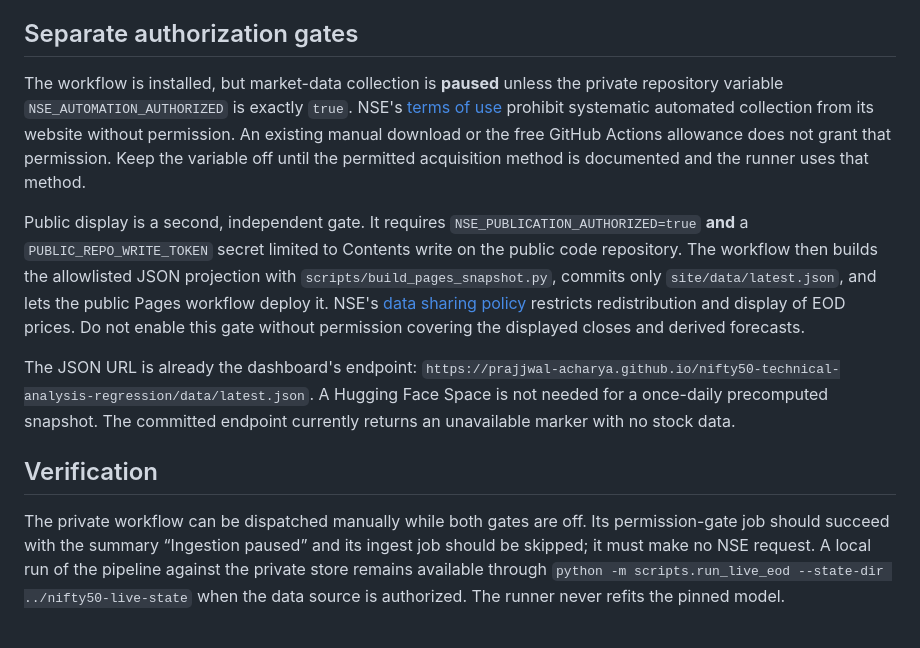
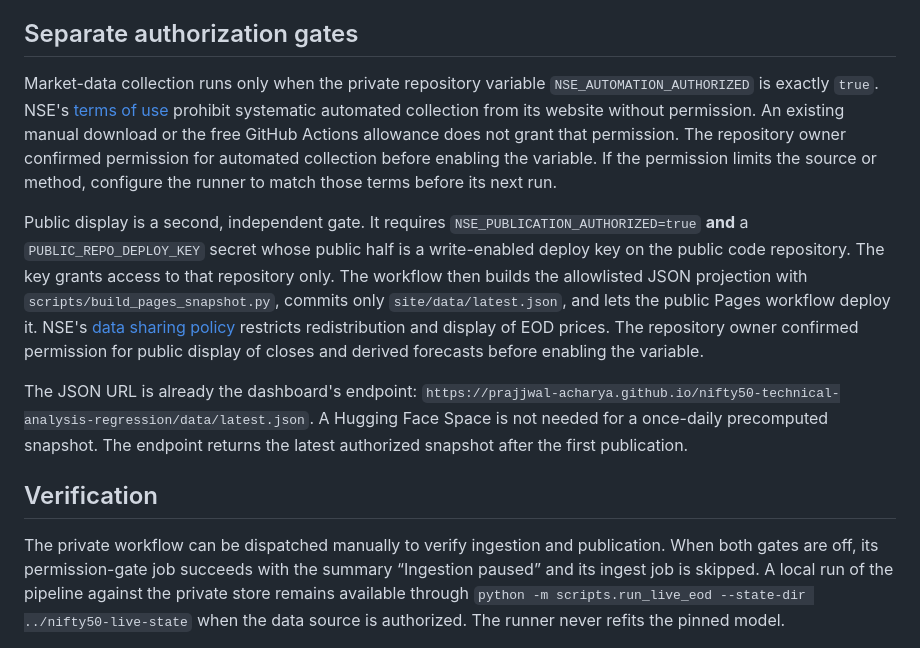
Before and after one commit to prajjwal-acharya/nifty50-technical-analysis-regression, a Markdown page: docs/nightly-automation.md, the part around the change. Drawn GitHub-style.

Commit message:
Document authorized nightly publication with deploy key

```diff
--- a/docs/nightly-automation.md
+++ b/docs/nightly-automation.md
@@ -17,34 +17,37 @@ job summary provide success/failure reporting.
 
 ## Separate authorization gates
 
-The workflow is installed, but market-data collection is **paused** unless
-the private repository variable `NSE_AUTOMATION_AUTHORIZED` is exactly `true`.
+Market-data collection runs only when the private repository variable
+`NSE_AUTOMATION_AUTHORIZED` is exactly `true`.
 NSE's [terms of use](https://www.nseindia.com/static/nse-terms-of-use)
 prohibit systematic automated collection from its website without permission.
 An existing manual download or the free GitHub Actions allowance does not
-grant that permission. Keep the variable off until the permitted acquisition
-method is documented and the runner uses that method.
+grant that permission. The repository owner confirmed permission for automated
+collection before enabling the variable. If the permission limits the source
+or method, configure the runner to match those terms before its next run.
 
 Public display is a second, independent gate. It requires
-`NSE_PUBLICATION_AUTHORIZED=true` **and** a `PUBLIC_REPO_WRITE_TOKEN` secret
-limited to Contents write on the public code repository. The workflow then
+`NSE_PUBLICATION_AUTHORIZED=true` **and** a `PUBLIC_REPO_DEPLOY_KEY` secret
+whose public half is a write-enabled deploy key on the public code repository.
+The key grants access to that repository only. The workflow then
 builds the allowlisted JSON projection with
 `scripts/build_pages_snapshot.py`, commits only `site/data/latest.json`, and
 lets the public Pages workflow deploy it. NSE's
 [data sharing policy](https://www.nseindia.com/static/market-data/nse-data-policy)
-restricts redistribution and display of EOD prices. Do not enable this gate
-without permission covering the displayed closes and derived forecasts.
+restricts redistribution and display of EOD prices. The repository owner
+confirmed permission for public display of closes and derived forecasts before
+enabling the variable.
 
 The JSON URL is already the dashboard's endpoint:
 `https://prajjwal-acharya.github.io/nifty50-technical-analysis-regression/data/latest.json`.
 A Hugging Face Space is not needed for a once-daily precomputed snapshot. The
-committed endpoint currently returns an unavailable marker with no stock data.
+endpoint returns the latest authorized snapshot after the first publication.
 
 ## Verification
 
-The private workflow can be dispatched manually while both gates are off. Its
-permission-gate job should succeed with the summary “Ingestion paused” and its
-ingest job should be skipped; it must make no NSE request. A local run of the
+The private workflow can be dispatched manually to verify ingestion and
+publication. When both gates are off, its permission-gate job succeeds with
+the summary “Ingestion paused” and its ingest job is skipped. A local run of the
 pipeline against the private store remains available through
 `python -m scripts.run_live_eod --state-dir ../nifty50-live-state` when the
 data source is authorized. The runner never refits the pinned model.
```
